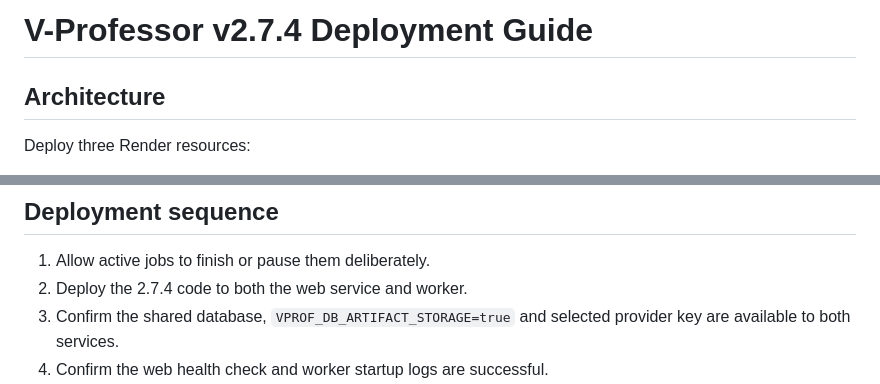
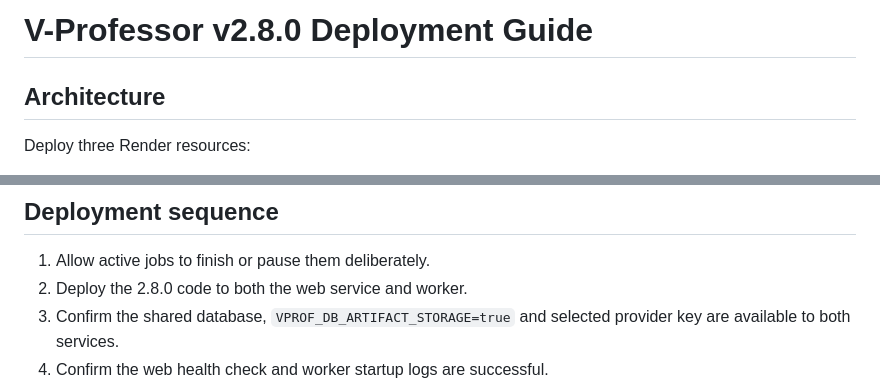
Before and after one commit to yawanokye/supervisor, a Markdown page: DEPLOYMENT.md, 2 parts joined by grey strips. Drawn GitHub-style.

```diff
--- a/DEPLOYMENT.md
+++ b/DEPLOYMENT.md
@@ -1,4 +1,4 @@
-# V-Professor v2.7.4 Deployment Guide
+# V-Professor v2.8.0 Deployment Guide
 
 ## Architecture
 
@@ -114,7 +114,7 @@ python scripts/reset_admin_password.py
 ## Deployment sequence
 
 1. Allow active jobs to finish or pause them deliberately.
-2. Deploy the 2.7.4 code to both the web service and worker.
+2. Deploy the 2.8.0 code to both the web service and worker.
 3. Confirm the shared database, `VPROF_DB_ARTIFACT_STORAGE=true` and selected provider key are available to both services.
 4. Confirm the web health check and worker startup logs are successful.
 5. Open an existing retained result and test both annotated downloads. They should regenerate from the saved source without repeating the academic AI pass.
```
Also changed, not shown: CHANGELOG.md (+14 -0 lines), README.md (+4 -4 lines).
